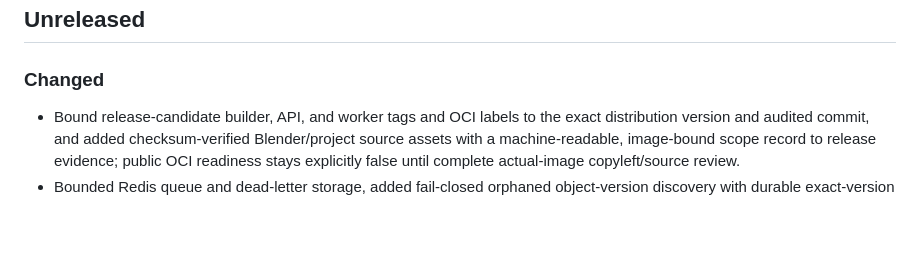
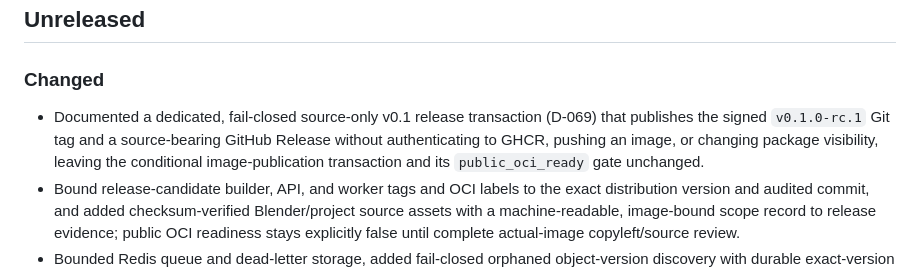
Before and after one commit to joseph-robert-f/headless-blender-character-builder, a Markdown page: CHANGELOG.md, the part around the change. Drawn GitHub-style; blank space fills up the shorter version.

Commit message:
Record D-069 source-only publication decision and changelog entry
Add decision-ledger entry D-069 for the source-only v0.1 release
transaction documented in docs/release-process.md, and note it under
CHANGELOG.md's Unreleased section.

Co-Authored-By: Claude Fable 5 <noreply@anthropic.com>
Claude-Session: https://claude.ai/code/session_01GcJpUzuDPcdU4RZHaecscz
Signed-off-by: Claude <noreply@anthropic.com>

```diff
--- a/CHANGELOG.md
+++ b/CHANGELOG.md
@@ -7,6 +7,11 @@ Changelog, and releases use Semantic Versioning.
 
 ### Changed
 
+- Documented a dedicated, fail-closed source-only v0.1 release transaction
+  (D-069) that publishes the signed `v0.1.0-rc.1` Git tag and a
+  source-bearing GitHub Release without authenticating to GHCR, pushing an
+  image, or changing package visibility, leaving the conditional
+  image-publication transaction and its `public_oci_ready` gate unchanged.
 - Bound release-candidate builder, API, and worker tags and OCI labels to the
   exact distribution version and audited commit, and added checksum-verified
   Blender/project source assets with a machine-readable, image-bound scope
```
Also changed, not shown: docs/decisions.md (+1 -0 lines).
